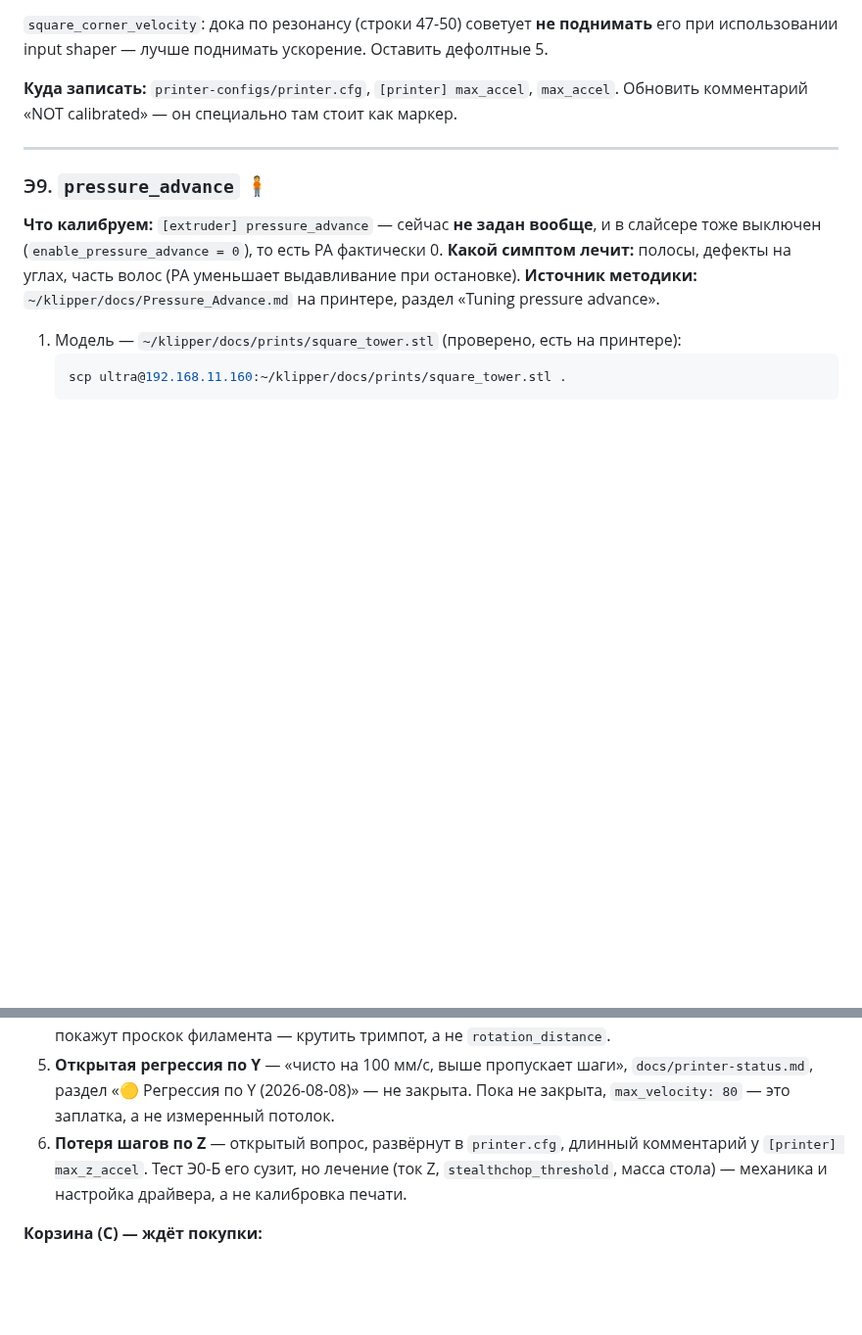
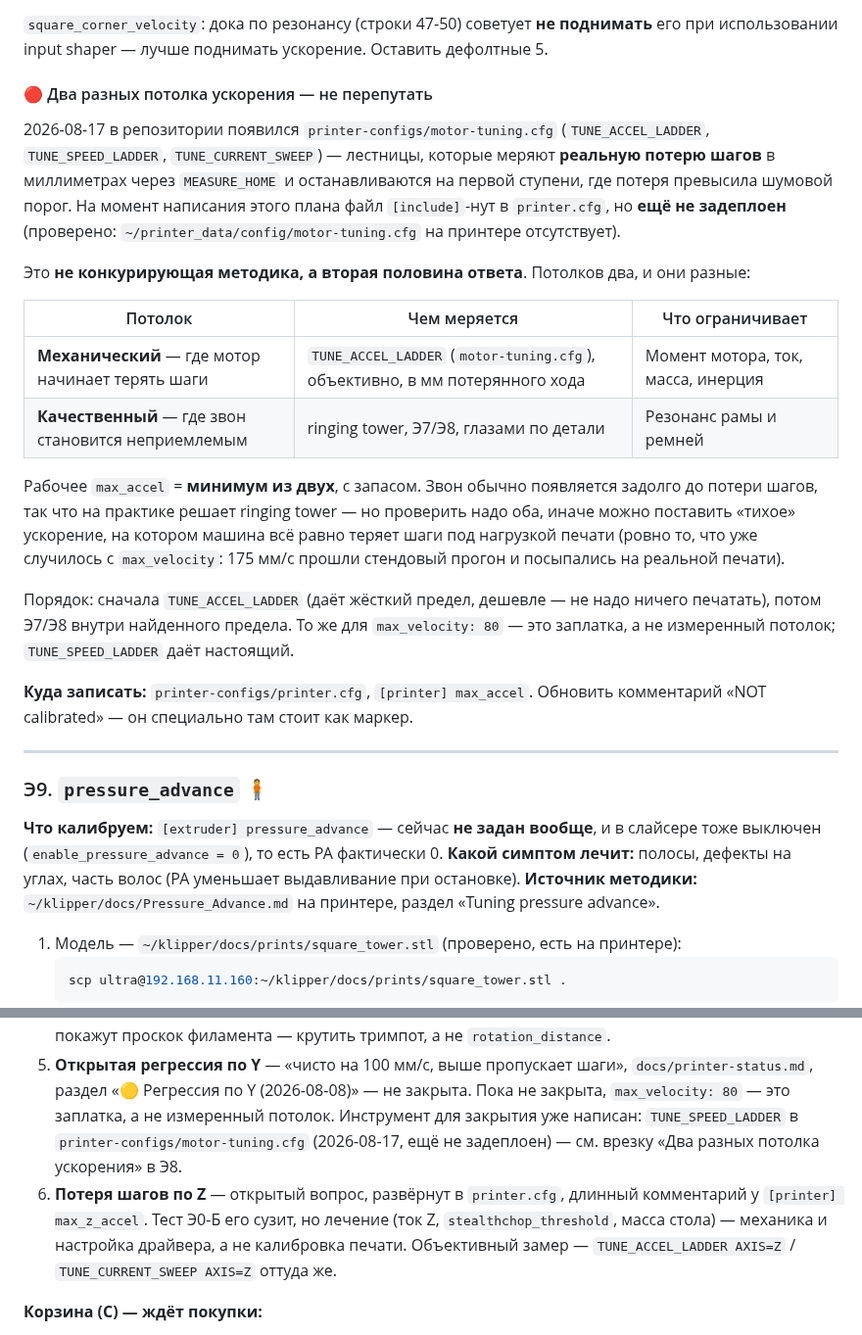
Before and after one commit to alex-mextner/ultra-3d-printer, a Markdown page: docs/calibration-plan.md, 2 parts joined by grey strips. Shown at 98% size. GitHub-like rendering; blank space fills up the shorter version.

Commit message:
Reconcile the calibration plan with the new TUNE_* ladders
A parallel session landed printer-configs/motor-tuning.cfg (d01bb66) an hour
after this plan was written: TUNE_ACCEL_LADDER / TUNE_SPEED_LADDER /
TUNE_CURRENT_SWEEP, which measure real lost steps in millimetres via
MEASURE_HOME. Left alone, the next session would find two apparently competing
ways to pick max_accel and have to guess which one wins.

They are not competing - there are two different ceilings, and the plan now says
so explicitly: the MECHANICAL ceiling (where the motor starts losing steps,
measured objectively by the ladders) and the QUALITY ceiling (where ringing
becomes unacceptable, measured by the ringing tower in stage E7/E8). Working
max_accel is the minimum of the two. Ladders run first because they need no test
print and hand the tower a hard upper bound.

Also noted that motor-tuning.cfg is [include]d in printer.cfg but NOT yet on the
machine (checked: ~/printer_data/config/motor-tuning.cfg does not exist), and
pointed basket-B items 5 and 6 at the ladders as the tool that closes them.

Co-Authored-By: Claude Opus 5 <noreply@anthropic.com>
Claude-Session: https://claude.ai/code/session_01HEE8hwGB4iZ56apvJG2dYY

```diff
--- a/docs/calibration-plan.md
+++ b/docs/calibration-plan.md
@@ -790,7 +790,36 @@ shaper_freq_y: <f по метке Y>
 поднимать** его при использовании input shaper — лучше поднимать ускорение.
 Оставить дефолтные 5.
 
-**Куда записать:** `printer-configs/printer.cfg`, `[printer] max_accel`, `max_accel`. Обновить
+#### 🔴 Два разных потолка ускорения — не перепутать
+
+2026-08-17 в репозитории появился `printer-configs/motor-tuning.cfg`
+(`TUNE_ACCEL_LADDER`, `TUNE_SPEED_LADDER`, `TUNE_CURRENT_SWEEP`) — лестницы,
+которые меряют **реальную потерю шагов** в миллиметрах через `MEASURE_HOME` и
+останавливаются на первой ступени, где потеря превысила шумовой порог. На момент
+написания этого плана файл `[include]`-нут в `printer.cfg`, но **ещё не
+задеплоен** (проверено: `~/printer_data/config/motor-tuning.cfg` на принтере
+отсутствует).
+
+Это **не конкурирующая методика, а вторая половина ответа**. Потолков два, и они
+разные:
+
+| Потолок | Чем меряется | Что ограничивает |
+|---|---|---|
+| **Механический** — где мотор начинает терять шаги | `TUNE_ACCEL_LADDER` (`motor-tuning.cfg`), объективно, в мм потерянного хода | Момент мотора, ток, масса, инерция |
+| **Качественный** — где звон становится неприемлемым | ringing tower, Э7/Э8, глазами по детали | Резонанс рамы и ремней |
+
+Рабочее `max_accel` = **минимум из двух**, с запасом. Звон обычно появляется
+задолго до потери шагов, так что на практике решает ringing tower — но проверить
+надо оба, иначе можно поставить «тихое» ускорение, на котором машина всё равно
+теряет шаги под нагрузкой печати (ровно то, что уже случилось с `max_velocity`:
+175 мм/с прошли стендовый прогон и посыпались на реальной печати).
+
+Порядок: сначала `TUNE_ACCEL_LADDER` (даёт жёсткий предел, дешевле — не надо
+ничего печатать), потом Э7/Э8 внутри найденного предела. То же для
+`max_velocity: 80` — это заплатка, а не измеренный потолок; `TUNE_SPEED_LADDER`
+даёт настоящий.
+
+**Куда записать:** `printer-configs/printer.cfg`, `[printer] max_accel`. Обновить
 комментарий «NOT calibrated» — он специально там стоит как маркер.
 
 ---
@@ -919,9 +948,13 @@ shaper_freq_y: <f по метке Y>
 5. **Открытая регрессия по Y** — «чисто на 100 мм/с, выше пропускает шаги»,
    `docs/printer-status.md`, раздел «🟡 Регрессия по Y (2026-08-08)» — не закрыта.
    Пока не закрыта, `max_velocity: 80` — это заплатка, а не измеренный потолок.
+   Инструмент для закрытия уже написан: `TUNE_SPEED_LADDER` в
+   `printer-configs/motor-tuning.cfg` (2026-08-17, ещё не задеплоен) — см. врезку
+   «Два разных потолка ускорения» в Э8.
 6. **Потеря шагов по Z** — открытый вопрос, развёрнут в `printer.cfg`, длинный комментарий у `[printer] max_z_accel`.
    Тест Э0-Б его сузит, но лечение (ток Z, `stealthchop_threshold`, масса стола)
-   — механика и настройка драйвера, а не калибровка печати.
+   — механика и настройка драйвера, а не калибровка печати. Объективный замер —
+   `TUNE_ACCEL_LADDER AXIS=Z` / `TUNE_CURRENT_SWEEP AXIS=Z` оттуда же.
 
 **Корзина (C) — ждёт покупки:**
 
```
